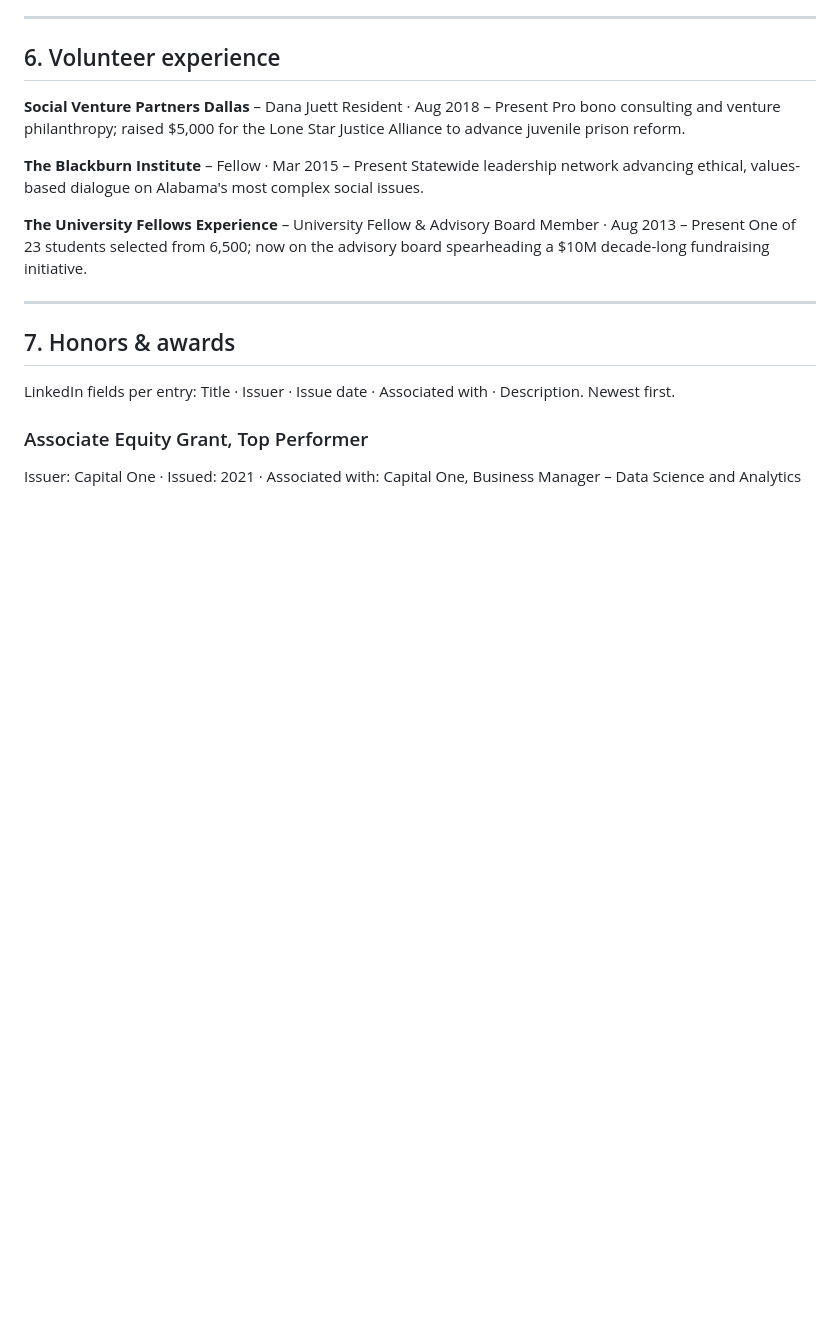
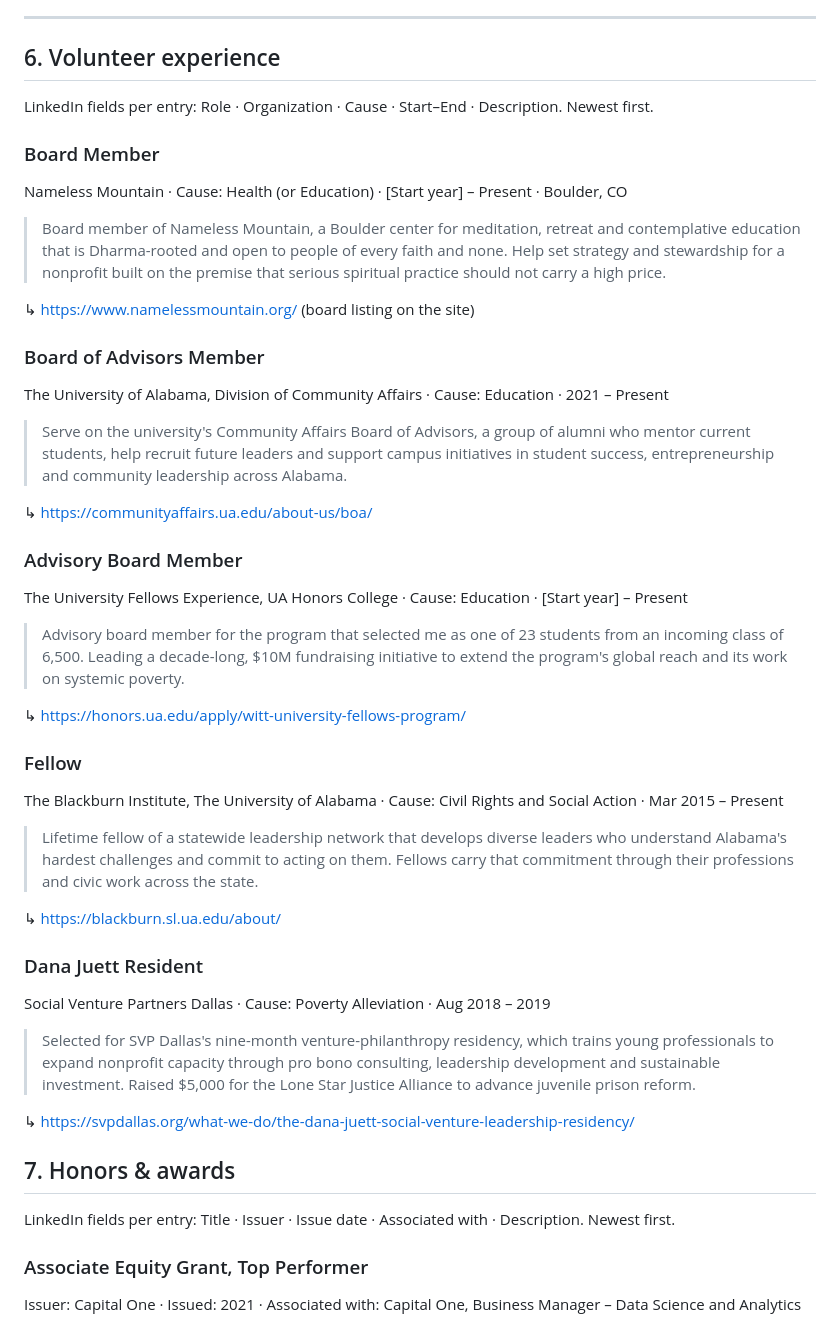
Before and after one commit to cemorr10-debug/nubank-case-prep, a Markdown page: linkedin/caroline-morrison-linkedin-profile.md, the part around the change. GitHub-like rendering; blank space fills up the shorter version.

Commit message:
Write Volunteering section with five entries and links
Co-Authored-By: Claude Fable 5.1 <noreply@anthropic.com>
Claude-Session: https://claude.ai/code/session_01EnosHrkz37rJaYFWr2F6Lt

```diff
--- a/linkedin/caroline-morrison-linkedin-profile.md
+++ b/linkedin/caroline-morrison-linkedin-profile.md
@@ -210,16 +210,42 @@ Academic Elite Scholar (one of two recipients of the university's highest academ
 
 ## 6. Volunteer experience
 
-**Social Venture Partners Dallas** – Dana Juett Resident · Aug 2018 – Present
-Pro bono consulting and venture philanthropy; raised $5,000 for the Lone Star Justice Alliance to advance juvenile prison reform.
+LinkedIn fields per entry: Role · Organization · Cause · Start–End · Description. Newest first.
 
-**The Blackburn Institute** – Fellow · Mar 2015 – Present
-Statewide leadership network advancing ethical, values-based dialogue on Alabama's most complex social issues.
+### Board Member
+Nameless Mountain · Cause: Health (or Education) · [Start year] – Present · Boulder, CO
 
-**The University Fellows Experience** – University Fellow & Advisory Board Member · Aug 2013 – Present
-One of 23 students selected from 6,500; now on the advisory board spearheading a $10M decade-long fundraising initiative.
+> Board member of Nameless Mountain, a Boulder center for meditation, retreat and contemplative education that is Dharma-rooted and open to people of every faith and none. Help set strategy and stewardship for a nonprofit built on the premise that serious spiritual practice should not carry a high price.
 
----
+  ↳ https://www.namelessmountain.org/ (board listing on the site)
+
+### Board of Advisors Member
+The University of Alabama, Division of Community Affairs · Cause: Education · 2021 – Present
+
+> Serve on the university's Community Affairs Board of Advisors, a group of alumni who mentor current students, help recruit future leaders and support campus initiatives in student success, entrepreneurship and community leadership across Alabama.
+
+  ↳ https://communityaffairs.ua.edu/about-us/boa/
+
+### Advisory Board Member
+The University Fellows Experience, UA Honors College · Cause: Education · [Start year] – Present
+
+> Advisory board member for the program that selected me as one of 23 students from an incoming class of 6,500. Leading a decade-long, $10M fundraising initiative to extend the program's global reach and its work on systemic poverty.
+
+  ↳ https://honors.ua.edu/apply/witt-university-fellows-program/
+
+### Fellow
+The Blackburn Institute, The University of Alabama · Cause: Civil Rights and Social Action · Mar 2015 – Present
+
+> Lifetime fellow of a statewide leadership network that develops diverse leaders who understand Alabama's hardest challenges and commit to acting on them. Fellows carry that commitment through their professions and civic work across the state.
+
+  ↳ https://blackburn.sl.ua.edu/about/
+
+### Dana Juett Resident
+Social Venture Partners Dallas · Cause: Poverty Alleviation · Aug 2018 – 2019
+
+> Selected for SVP Dallas's nine-month venture-philanthropy residency, which trains young professionals to expand nonprofit capacity through pro bono consulting, leadership development and sustainable investment. Raised $5,000 for the Lone Star Justice Alliance to advance juvenile prison reform.
+
+  ↳ https://svpdallas.org/what-we-do/the-dana-juett-social-venture-leadership-residency/
 
 ## 7. Honors & awards
 
```
